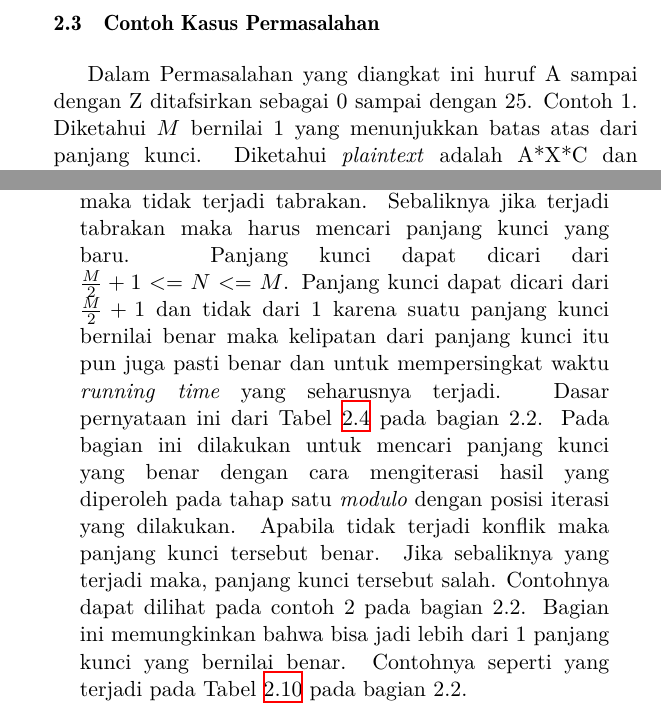
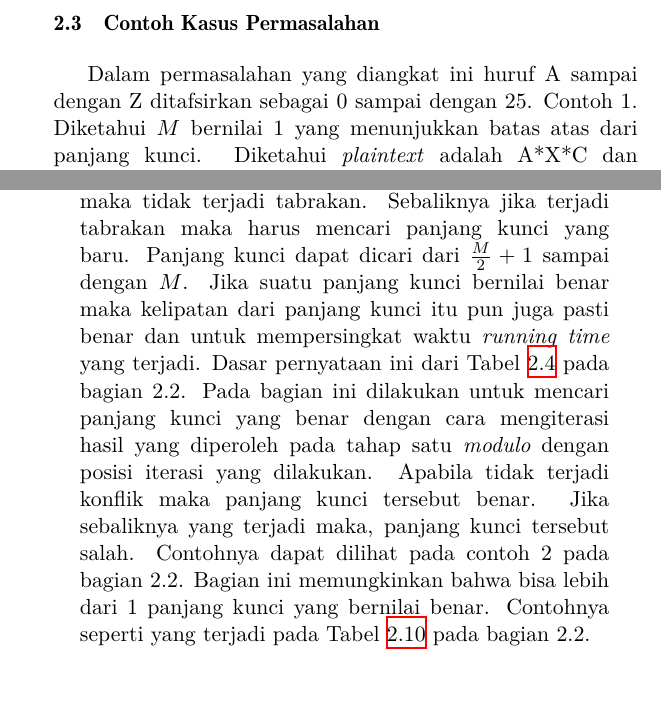
Before and after one commit to apasajaboleh1/TA, a LaTeX thesis (main.tex, which reads Chapters/Main/Bab2-DasarTeori.tex): two parts of pages 37 and 46 of 91, joined at a grey line, cut so that both start at the same text. Compiled offline with XeLaTeX; a missing font is replaced by an installed copy or a similar font.

Commit message:
28-1-2018

```diff
--- a/Chapters/Main/Bab2-DasarTeori.tex
+++ b/Chapters/Main/Bab2-DasarTeori.tex
@@ -117,7 +117,7 @@
 	\end{enumerate}
 
 	\section{Contoh Kasus Permasalahan}
-	Dalam Permasalahan yang diangkat ini huruf A sampai dengan Z ditafsirkan sebagai 0 sampai dengan 25.
+	Dalam permasalahan yang diangkat ini huruf A sampai dengan Z ditafsirkan sebagai 0 sampai dengan 25.
 	Contoh 1. Diketahui $M$ bernilai 1 yang menunjukkan batas atas dari panjang kunci. Diketahui \plaintext adalah A*X*C dan \ciphertext adalah **CM*.
 	\begin{table}[H]
 	 	\centering
@@ -351,7 +351,7 @@
 	\begin{enumerate}
 	\item Menyimpan posisi indeks karakter, di mana pada indeks tersebut baik \ciphertext maupun \plaintext tidak bernilai '*', beserta menyimpan hasil perhitungan selisih antara \ciphertext dan \plaintext\cite{john_jones_spoj_2009}.
 	\item Menyimpan posisi indeks, apabila  \ciphertext diketahui dan \plaintext tidak diketahui\cite{john_jones_spoj_2009}.
-	\item Tahapan ini adalah modifikasi dari \textit{Kasiski Examination}. Apabila menggunakan \textit{Kasiski Examination} pada umumnya yang hanya mencari posisi berulang dari suatu sub kalimat dalam suatu kalimat tidak bisa digunakan untuk menyelesaikan permasalahan ini. Oleh karena itu diubah menjadi mengiterasi panjang kunci dari 1 sampai dengan $M$, yang akan digunakan untuk membagi selisih yang diketahui antara \plaintext dan \ciphertext sebesar posisi iterasi yang telah berjalan. Tahapan selanjutnya melihat dalam blok-blok yang telah terbentuk ini terdapat \textit{collision} dan indeks yang saling bertabrakan memiliki nilai yang sama atau tidak. Apabila sama maka tidak terjadi tabrakan. Sebaliknya jika terjadi tabrakan maka harus mencari panjang kunci yang baru. Panjang kunci dapat dicari dari $\frac{M}{2}+1<=N<=M$. Panjang kunci dapat dicari dari $\frac{M}{2}+1$ dan tidak dari $1$ karena suatu panjang kunci bernilai benar maka kelipatan dari panjang kunci itu pun juga pasti benar dan untuk mempersingkat waktu \textit{running time} yang seharusnya terjadi. Dasar pernyataan ini dari Tabel  \ref{tab:contoh2} pada bagian 2.2. Pada bagian ini dilakukan untuk mencari panjang kunci yang benar dengan cara mengiterasi hasil yang diperoleh pada tahap satu \textit{modulo} dengan posisi iterasi yang dilakukan. Apabila tidak terjadi konflik maka panjang kunci tersebut benar. Jika sebaliknya yang terjadi maka, panjang kunci tersebut salah. Contohnya dapat dilihat pada contoh 2 pada bagian 2.2. Bagian ini memungkinkan bahwa bisa jadi lebih dari 1 panjang kunci yang bernilai benar. Contohnya seperti yang terjadi pada Tabel \ref{tab:contoh3} pada bagian 2.2.
+	\item Tahapan ini adalah modifikasi dari \textit{Kasiski Examination}. Apabila menggunakan \textit{Kasiski Examination} pada umumnya yang hanya mencari posisi berulang dari suatu sub kalimat dalam suatu kalimat tidak bisa digunakan untuk menyelesaikan permasalahan ini. Oleh karena itu diubah menjadi mengiterasi panjang kunci dari 1 sampai dengan $M$, yang akan digunakan untuk membagi selisih yang diketahui antara \plaintext dan \ciphertext sebesar posisi iterasi yang telah berjalan. Tahapan selanjutnya melihat dalam blok-blok yang telah terbentuk ini terdapat \textit{collision} dan indeks yang saling bertabrakan memiliki nilai yang sama atau tidak. Apabila sama maka tidak terjadi tabrakan. Sebaliknya jika terjadi tabrakan maka harus mencari panjang kunci yang baru. Panjang kunci dapat dicari dari $\frac{M}{2}+1$ sampai dengan $M$. Jika suatu panjang kunci bernilai benar maka kelipatan dari panjang kunci itu pun juga pasti benar dan untuk mempersingkat waktu \textit{running time} yang terjadi. Dasar pernyataan ini dari Tabel  \ref{tab:contoh2} pada bagian 2.2. Pada bagian ini dilakukan untuk mencari panjang kunci yang benar dengan cara mengiterasi hasil yang diperoleh pada tahap satu \textit{modulo} dengan posisi iterasi yang dilakukan. Apabila tidak terjadi konflik maka panjang kunci tersebut benar. Jika sebaliknya yang terjadi maka, panjang kunci tersebut salah. Contohnya dapat dilihat pada contoh 2 pada bagian 2.2. Bagian ini memungkinkan bahwa bisa lebih dari 1 panjang kunci yang bernilai benar. Contohnya seperti yang terjadi pada Tabel \ref{tab:contoh3} pada bagian 2.2.
 	\item Melakukan \textit{intersection} terhadap himpunan dari kunci yang telah dihasilkan  \cite{john_jones_spoj_2009}. \textit{Intersection} yang dilakukan berada di dalam perulangan panjang kunci pada waktu \textit{generate} setiap karakter yang terdapat dalam penyimpanan tahap 2 pada panjang kunci tersebut dengan ketentuan sebagai berikut:
 	\begin{enumerate}
 	\item Panjang kunci yang terbentuk harus benar.
```
Also changed, not shown: 5113100040-Freddy-Hermawan-Yuwono/5113100040-Freddy-Hermawan-Yuwono-Annotasi_TA.txt (added, +1 -0 lines), 5113100040 - Freddy Hermawan Yuwono-paper TA.pdf (deleted), 5113100040- Freddy Hermawan Yuwono-Buku TA.pdf (deleted), 5113100040-Freddy-Hermawan-Yuwono/5113100040-Freddy-Hermawan-Yuwono-Buku_TA.pdf (added), 5113100040-Freddy-Hermawan-Yuwono/5113100040-Freddy-Hermawan-Yuwono-POMITS.pdf (added), 5113100040-Freddy-Hermawan-Yuwono/5113100040-Freddy-Hermawan-Yuwono-POSTER_TA.jpg (added), poster/5113100040-Freddy-Hermawan-Yuwono-POSTER_TA.pdf (added), 15 other files.
